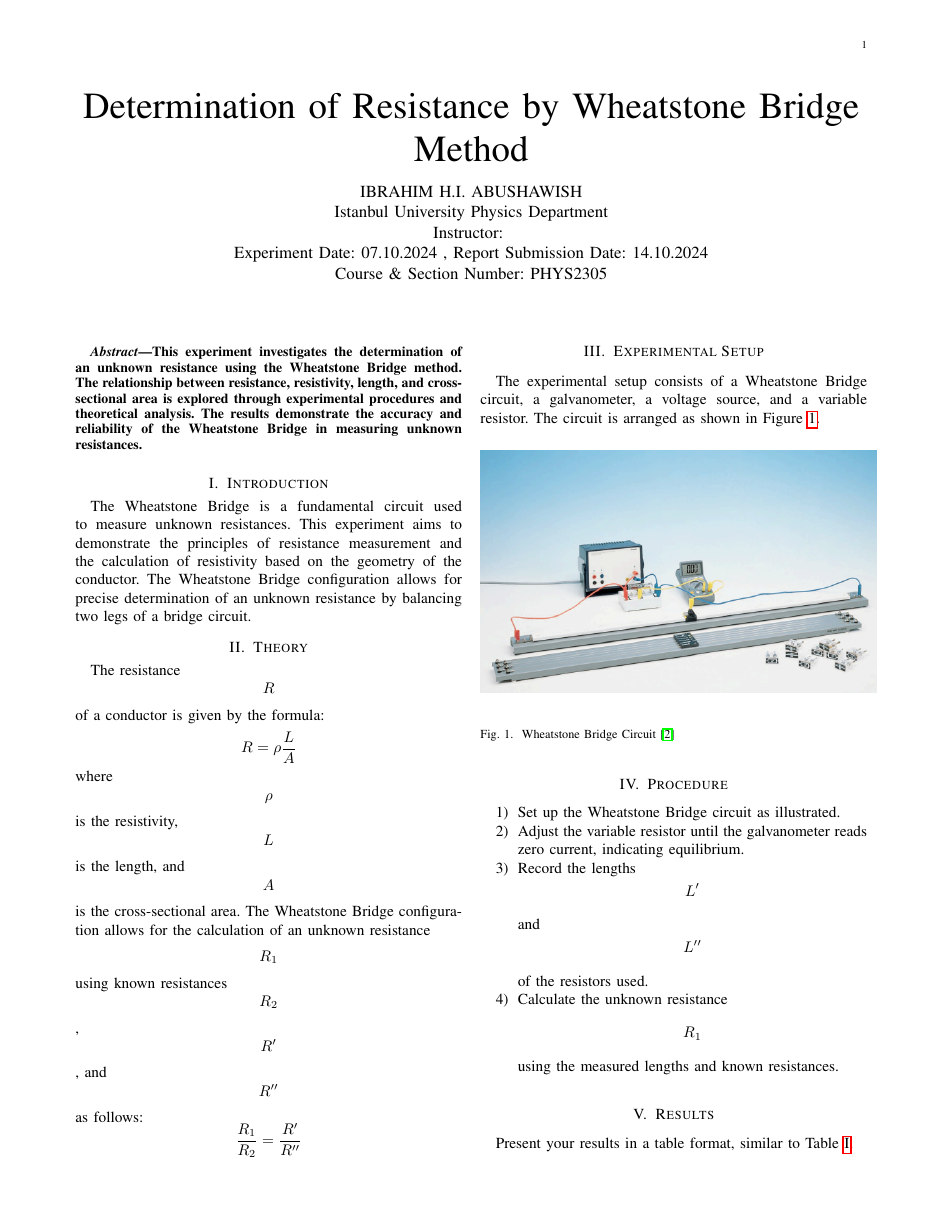
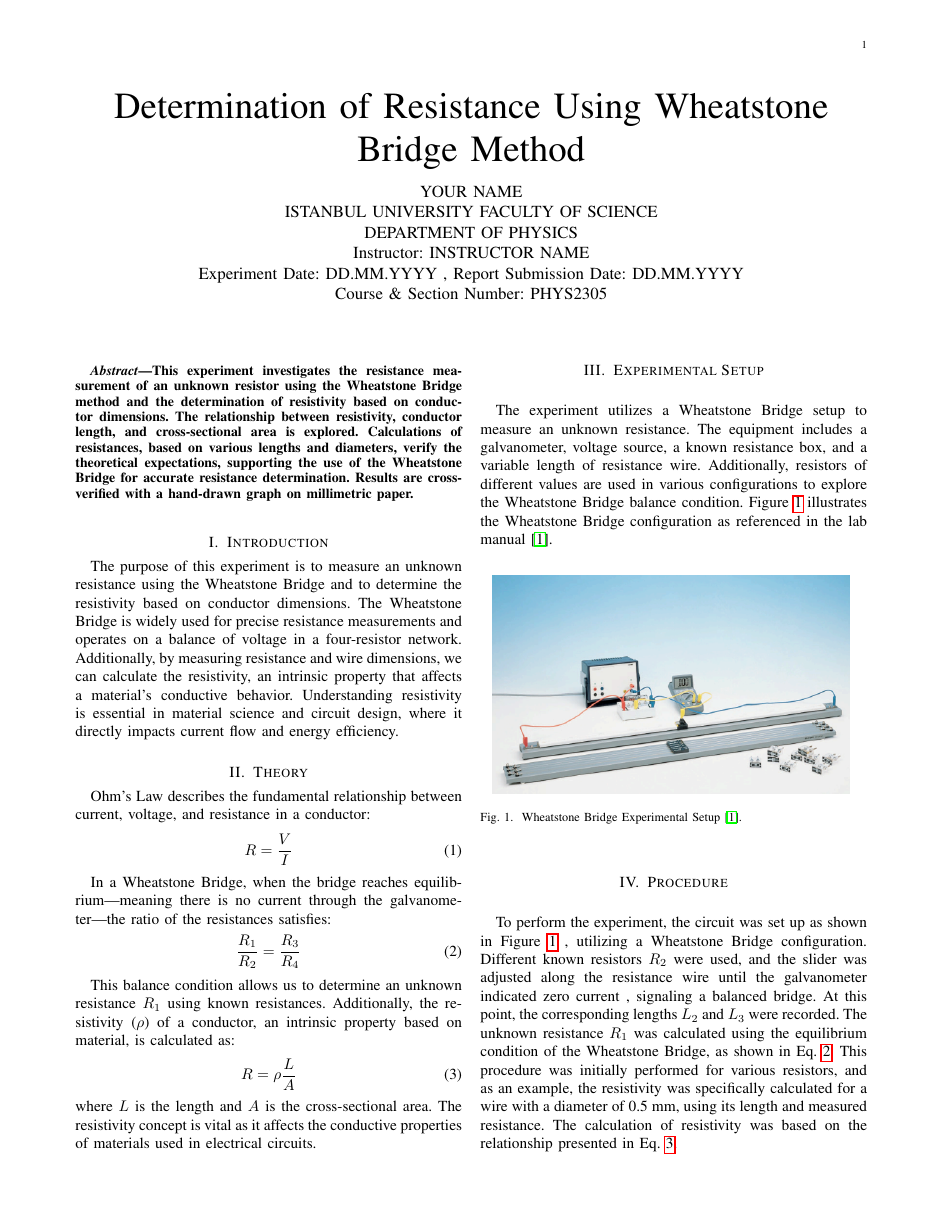
Before and after one commit to ibeuler/LAB-Reports, a LaTeX paper (2nd_Experiment_DETERMINATION_OF_RESISTANCE BY_WHEATSTONE_BRIDGE_METHOD/report.tex): page 1 of 2. Compiled offline with pdfLaTeX.

Commit message:
2nd experiment files update.

```diff
--- a/2nd_Experiment_DETERMINATION_OF_RESISTANCE BY_WHEATSTONE_BRIDGE_METHOD/report.tex
+++ b/2nd_Experiment_DETERMINATION_OF_RESISTANCE BY_WHEATSTONE_BRIDGE_METHOD/report.tex
@@ -9,49 +10,59 @@
 
 \begin{document}
 
-\title{Determination of Resistance by Wheatstone Bridge Method}
-\author{IBRAHIM H.I. ABUSHAWISH\\
-Istanbul University Physics Department\\
-Instructor: \hspace{10px} \\
-Experiment Date: 07.10.2024 , Report Submission Date: 14.10.2024\\
+\title{Determination of Resistance Using Wheatstone Bridge Method}
+\author{YOUR NAME\\
+ISTANBUL UNIVERSITY FACULTY OF SCIENCE\\
+DEPARTMENT OF PHYSICS\\
+Instructor: INSTRUCTOR NAME\\
+Experiment Date: DD.MM.YYYY , Report Submission Date: DD.MM.YYYY\\
 Course \& Section Number: PHYS2305}
 
 \maketitle
 
 \begin{abstract}
-    This experiment investigates the determination of an unknown resistance using the Wheatstone Bridge method. The relationship between resistance, resistivity, length, and cross-sectional area is explored through experimental procedures and theoretical analysis. The results demonstrate the accuracy and reliability of the Wheatstone Bridge in measuring unknown resistances.
+    This experiment investigates the resistance measurement of an unknown resistor using the Wheatstone Bridge method and the determination of resistivity based on conductor dimensions. The relationship between resistivity, conductor length, and cross-sectional area is explored. Calculations of resistances, based on various lengths and diameters, verify the theoretical expectations, supporting the use of the Wheatstone Bridge for accurate resistance determination. Results are cross-verified with a hand-drawn graph on millimetric paper.
 \end{abstract}
 
+
 \section{Introduction}
-The Wheatstone Bridge is a fundamental circuit used to measure unknown resistances. This experiment aims to demonstrate the principles of resistance measurement and the calculation of resistivity based on the geometry of the conductor. The Wheatstone Bridge configuration allows for precise determination of an unknown resistance by balancing two legs of a bridge circuit.
+The purpose of this experiment is to measure an unknown resistance using the Wheatstone Bridge and to determine the resistivity based on conductor dimensions. The Wheatstone Bridge is widely used for precise resistance measurements and operates on a balance of voltage in a four-resistor network. Additionally, by measuring resistance and wire dimensions, we can calculate the resistivity, an intrinsic property that affects a material's conductive behavior. Understanding resistivity is essential in material science and circuit design, where it directly impacts current flow and energy efficiency.
+\section{Theory}
+Ohm’s Law describes the fundamental relationship between current, voltage, and resistance in a conductor:
+\begin{equation}
+    R = \frac{V}{I}
+    \label{eq:ohmslaw}
+\end{equation}
 
-\section{Theory}
-The resistance $$ R $$ of a conductor is given by the formula:
-$$
+In a Wheatstone Bridge, when the bridge reaches equilibrium—meaning there is no current through the galvanometer—the ratio of the resistances satisfies:
+\begin{equation}
+    \frac{R_1}{R_2} = \frac{R_3}{R_4}
+    \label{eq:wheatstone}
+\end{equation}
+
+This balance condition allows us to determine an unknown resistance \( R_1 \) using known resistances. Additionally, the resistivity (\(\rho\)) of a conductor, an intrinsic property based on material, is calculated as:
+\begin{equation}
     R = \rho \frac{L}{A}
-$$
-where $$ \rho $$ is the resistivity, $$ L $$ is the length, and $$ A $$ is the cross-sectional area. The Wheatstone Bridge configuration allows for the calculation of an unknown resistance $$ R_1 $$ using known resistances $$ R_2 $$, $$ R' $$, and $$ R'' $$ as follows:
-$$
-\frac{R_1}{R_2} = \frac{R'}{R''}
-$$
+    \label{eq:resistivity}
+\end{equation}
+where \(L\) is the length and \(A\) is the cross-sectional area. The resistivity concept is vital as it affects the conductive properties of materials used in electrical circuits.
 
 \section{Experimental Setup}
-The experimental setup consists of a Wheatstone Bridge circuit, a galvanometer, a voltage source, and a variable resistor. The circuit is arranged as shown in Figure \ref{fig:wheatstone_bridge}.
+The experiment utilizes a Wheatstone Bridge setup to measure an unknown resistance. The equipment includes a galvanometer, voltage source, a known resistance box, and a variable length of resistance wire. Additionally, resistors of different values are used in various configurations to explore the Wheatstone Bridge balance condition. Figure~\ref{fig:setup} illustrates the Wheatstone Bridge configuration as referenced in the lab manual \cite{lab_manual}.
 
 \begin{figure}[H]
     \centering
-    \includegraphics[width=0.5\textwidth]{IMAGES/wheatstone_bridge.png} % Replace with your figure
-    \caption{Wheatstone Bridge Circuit \cite{lab_report}}
-    \label{fig:wheatstone_bridge}
+    \includegraphics[width=0.45\textwidth]{IMAGES/wheatstone_bridge.png} % Replace with actual image path
+    \caption{Wheatstone Bridge Experimental Setup \cite{lab_manual}.}
+    \label{fig:setup}
 \end{figure}
 
 \section{Procedure}
-\begin{enumerate}
-    \item Set up the Wheatstone Bridge circuit as illustrated.
-    \item Adjust the variable resistor until the galvanometer reads zero current, indicating equilibrium.
-    \item Record the lengths $$ L' $$ and $$ L'' $$ of the resistors used.
-    \item Calculate the unknown resistance $$ R_1 $$ using the measured lengths and known resistances.
-\end{enumerate}
+To perform the experiment, the circuit was set up as shown in Figure~\ref{fig:setup}
+, utilizing a Wheatstone Bridge configuration.
+Different known resistors \( R_2 \) were used, and the slider was adjusted
+along the resistance wire until the galvanometer indicated zero current
+, signaling a balanced bridge. At this point, the corresponding lengths \( L_2 \) and \( L_3 \) were recorded.
+The unknown resistance \( R_1 \) was calculated using the equilibrium
+condition of the Wheatstone Bridge, as shown in Eq.~\ref{eq:wheatstone}. This procedure was initially performed for various resistors, and as an example, the resistivity was specifically calculated for a wire with a diameter of 0.5 mm, using its length and measured resistance. The calculation of resistivity was based on the relationship presented in Eq.~\ref{eq:resistivity}.
 
-\section{Results}
-Present your results in a table format, similar to Table \ref{tab:results}.
```
Also changed, not shown: 2nd_Experiment_DETERMINATION_OF_RESISTANCE BY_WHEATSTONE_BRIDGE_METHOD/report.pdf, 5th Experiment Magnetic Induction/report.pdf, 2nd_Experiment_DETERMINATION_OF_RESISTANCE BY_WHEATSTONE_BRIDGE_METHOD/report.tex (82 more changed lines), 1 other file. Lines whose indentation alone changed are shown as unchanged.
